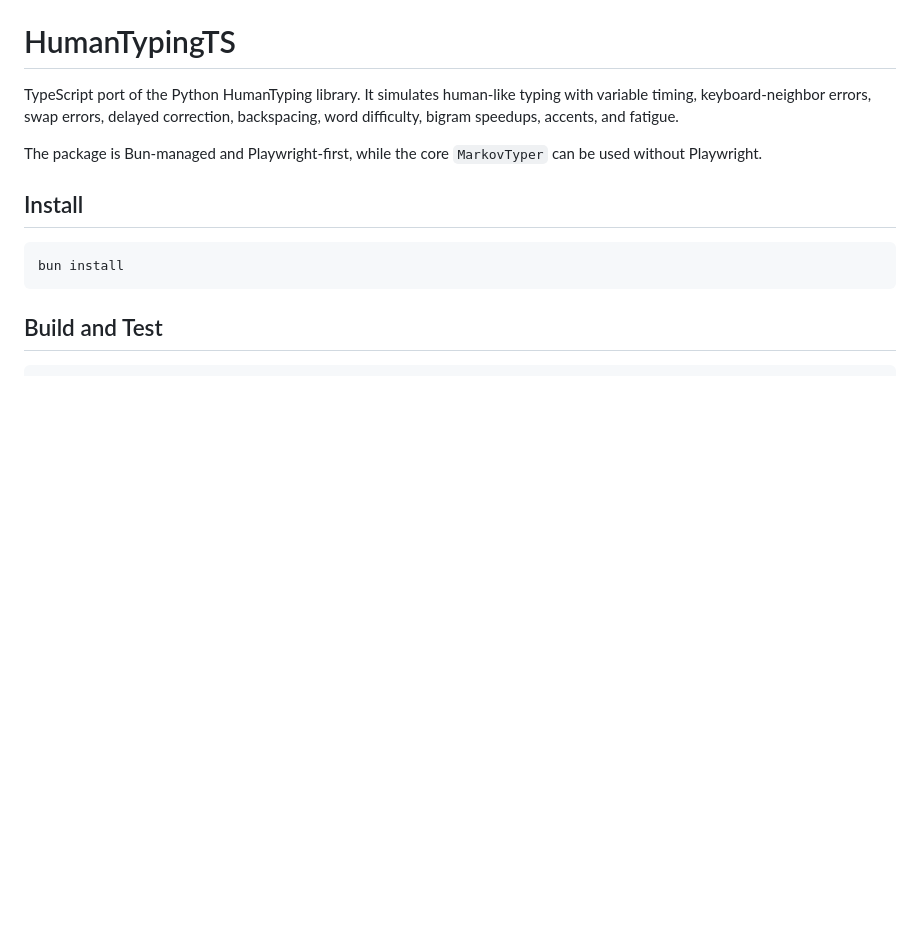
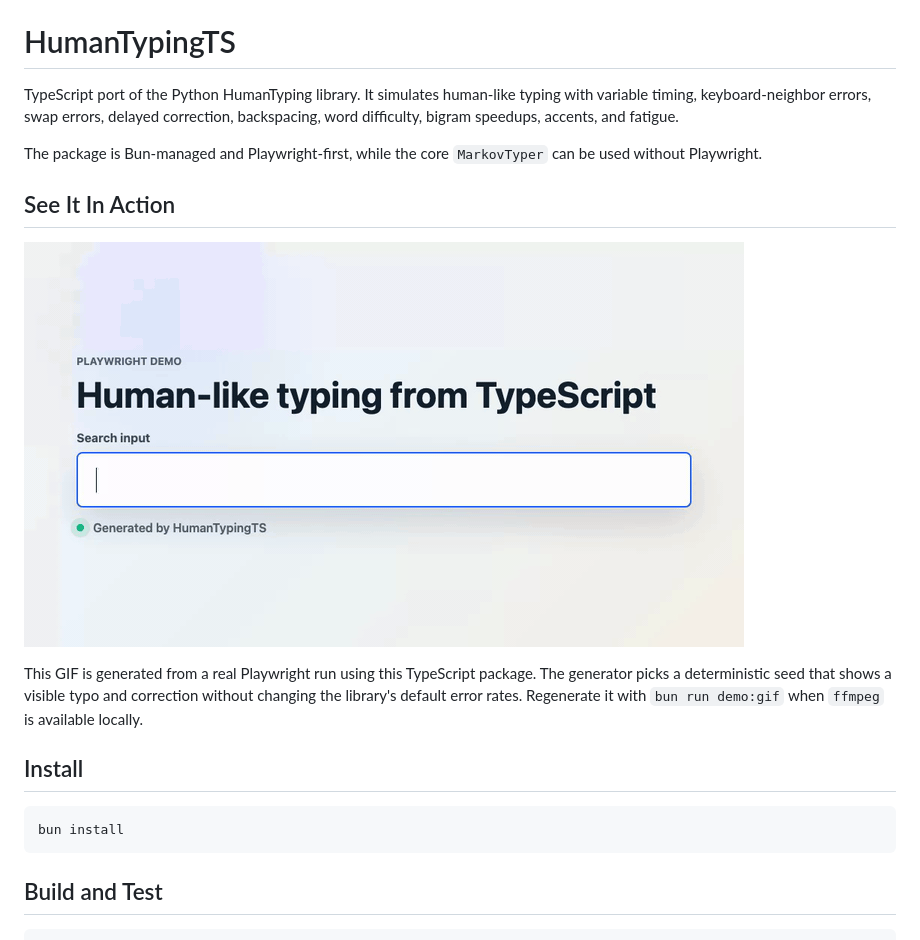
Before and after one commit to jhubbardsf/HumanTypingTS, a Markdown page: README.md, the part around the change. GitHub-like rendering; pictures changed too: assets/humantypingts-demo.gif (added); blank space fills up the shorter version.

Commit message:
docs: add demo gif and generation script

```diff
--- a/README.md
+++ b/README.md
@@ -3,6 +3,12 @@
 TypeScript port of the Python HumanTyping library. It simulates human-like typing with variable timing, keyboard-neighbor errors, swap errors, delayed correction, backspacing, word difficulty, bigram speedups, accents, and fatigue.
 
 The package is Bun-managed and Playwright-first, while the core `MarkovTyper` can be used without Playwright.
+
+## See It In Action
+
+![HumanTypingTS typing demo](assets/humantypingts-demo.gif)
+
+This GIF is generated from a real Playwright run using this TypeScript package. The generator picks a deterministic seed that shows a visible typo and correction without changing the library's default error rates. Regenerate it with `bun run demo:gif` when `ffmpeg` is available locally.
 
 ## Install
 
```
Also changed, not shown: 2 other files.
